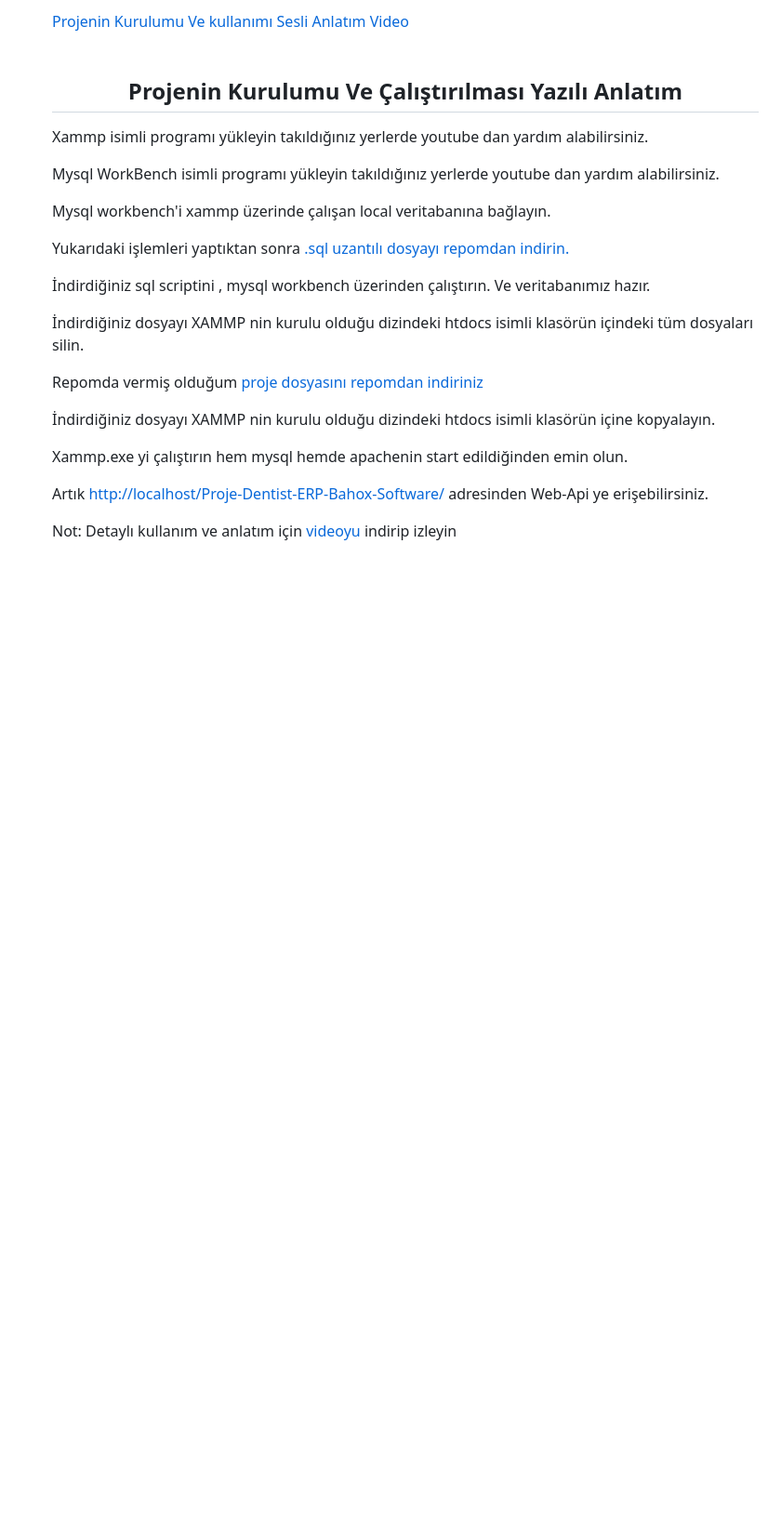
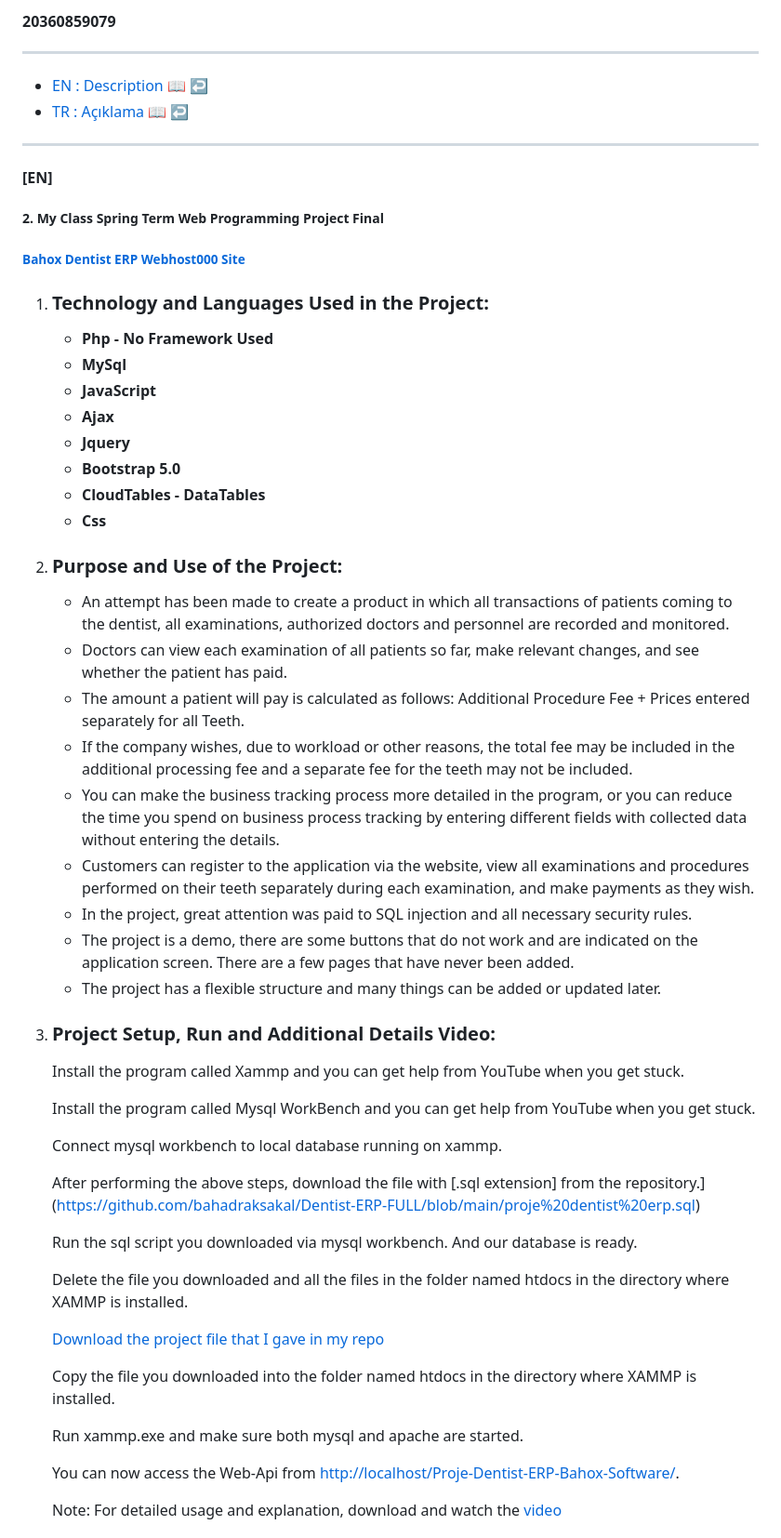
Before and after one commit to bahadraksakal/Dentist-ERP-FULL, a Markdown page: README.md, the part around the change printed below. Shown: that part at 93% size. Rendered like a GitHub page; blank space fills up the shorter version.

```diff
--- a/README.md
+++ b/README.md
@@ -55,16 +4,63 @@
 
- [Projenin Kurulumu Ve kullanımı Sesli Anlatım Video](https://github.com/bahadraksakal/Dentist-ERP-FULL/blob/main/dentist-erp-tanitim-kurulum.mp4)
- <br>
- <br>
- <h2 align="center" color="Darkblue">Projenin Kurulumu Ve Çalıştırılması Yazılı Anlatım</h2>
- <p>Xammp isimli programı yükleyin takıldığınız yerlerde youtube dan yardım alabilirsiniz.</p>
- <p>Mysql WorkBench isimli programı yükleyin takıldığınız yerlerde youtube dan yardım alabilirsiniz.</p>
- <p>Mysql workbench'i xammp üzerinde çalışan local veritabanına bağlayın.</p>
-  <p>Yukarıdaki işlemleri yaptıktan sonra <a href="https://github.com/bahadraksakal/Dentist-ERP-FULL/blob/main/proje%20dentist%20erp.sql">.sql uzantılı dosyayı        repomdan indirin.</a></p>
- <p>İndirdiğiniz sql scriptini , mysql workbench üzerinden çalıştırın. Ve veritabanımız hazır.</p>
- <p>İndirdiğiniz dosyayı XAMMP nin kurulu olduğu dizindeki htdocs isimli klasörün içindeki tüm dosyaları silin.</p>
- <p>Repomda vermiş olduğum <a href="https://github.com/bahadraksakal/Dentist-ERP-FULL/tree/main/Proje-Dentist-ERP-Bahox-Software">proje dosyasını repomdan indiriniz</a></p>
- <p>İndirdiğiniz dosyayı XAMMP nin kurulu olduğu dizindeki htdocs isimli klasörün içine kopyalayın.</p>
- <p>Xammp.exe yi çalıştırın hem mysql hemde apachenin start edildiğinden emin olun. </p>
- <p>Artık <a href="http://localhost/Proje-Dentist-ERP-Bahox-Software/">http://localhost/Proje-Dentist-ERP-Bahox-Software/</a> adresinden Web-Api ye erişebilirsiniz.</p>
-  <p>Not: Detaylı kullanım ve anlatım için <a href="https://github.com/bahadraksakal/Dentist-ERP-FULL/blob/main/dentist-erp-tanitim-kurulum.mp4">videoyu</a> indirip izleyin</p>
+#### 20360859079
+
+****
+
+- [EN : Description :book: :leftwards_arrow_with_hook:](#en)
+- [TR : Açıklama :book: :leftwards_arrow_with_hook:](#tr)
+
+****
+
+#### [EN]
+
+##### 2\. My Class Spring Term Web Programming Project Final
+
+###### [Bahox Dentist ERP Webhost000 Site](https://bahoxdentisterp.000webhostapp.com/)
+
+1. ### Technology and Languages Used in the Project:
+
+     * **Php - No Framework Used**
+     * **MySql**
+     * **JavaScript**
+     * **Ajax**
+     * **Jquery**
+     * **Bootstrap 5.0**
+     * **CloudTables - DataTables**
+     * **Css**
+
+2. ### Purpose and Use of the Project:
+
+     * An attempt has been made to create a product in which all transactions of patients coming to the dentist, all examinations, authorized doctors and personnel are recorded and monitored.
+     * Doctors can view each examination of all patients so far, make relevant changes, and see whether the patient has paid.
+     * The amount a patient will pay is calculated as follows: Additional Procedure Fee + Prices entered separately for all Teeth.
+     * If the company wishes, due to workload or other reasons, the total fee may be included in the additional processing fee and a separate fee for the teeth may not be included.
+     * You can make the business tracking process more detailed in the program, or you can reduce the time you spend on business process tracking by entering different fields with collected data without entering the details.
+     * Customers can register to the application via the website, view all examinations and procedures performed on their teeth separately during each examination, and make payments as they wish.
+     * In the project, great attention was paid to SQL injection and all necessary security rules.
+     * The project is a demo, there are some buttons that do not work and are indicated on the application screen. There are a few pages that have never been added.
+     * The project has a flexible structure and many things can be added or updated later.
+
+3. ### Project Setup, Run and Additional Details Video:
+
+     Install the program called Xammp and you can get help from YouTube when you get stuck.
+
+     Install the program called Mysql WorkBench and you can get help from YouTube when you get stuck.
+
+     Connect mysql workbench to local database running on xammp.
+
+     After performing the above steps, download the file with [.sql extension] from the repository.](https://github.com/bahadraksakal/Dentist-ERP-FULL/blob/main/proje%20dentist%20erp.sql)
+
+     Run the sql script you downloaded via mysql workbench. And our database is ready.
+
+     Delete the file you downloaded and all the files in the folder named htdocs in the directory where XAMMP is installed.
+
+     [Download the project file that I gave in my repo](https://github.com/bahadraksakal/Dentist-ERP-FULL/tree/main/Proje-Dentist-ERP-Bahox-Software)
+
+     Copy the file you downloaded into the folder named htdocs in the directory where XAMMP is installed.
+
+     Run xammp.exe and make sure both mysql and apache are started.
+
+     You can now access the Web-Api from [http://localhost/Proje-Dentist-ERP-Bahox-Software/](http://localhost/Proje-Dentist-ERP-Bahox-Software/).
+
+     Note: For detailed usage and explanation, download and watch the [video](https://github.com/bahadraksakal/Dentist-ERP-FULL/blob/main/dentist-erp-tanitim-kurulum.mp4)
+
```
Also changed, not shown: other parts of README.md (+86 -53 lines).
